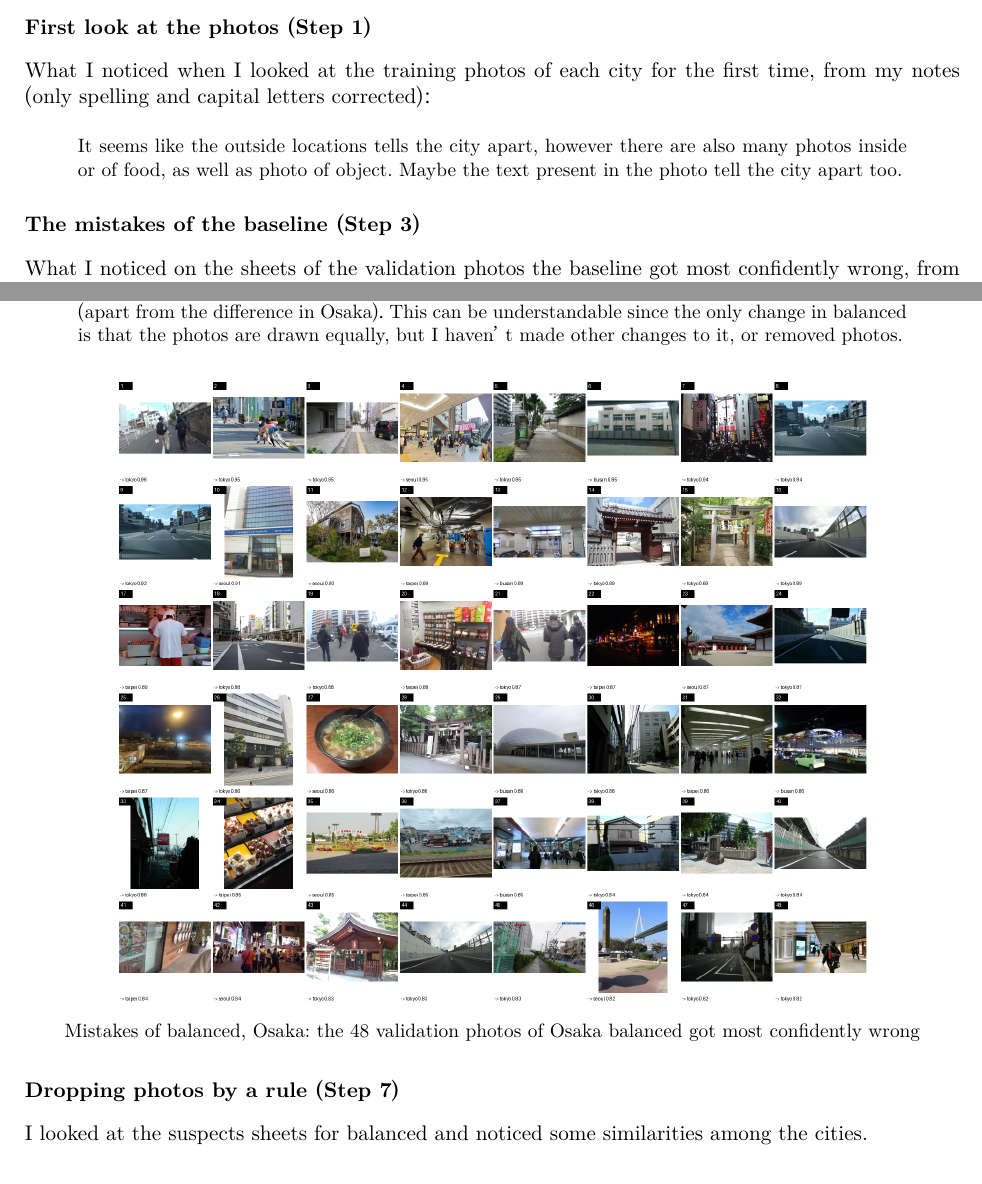
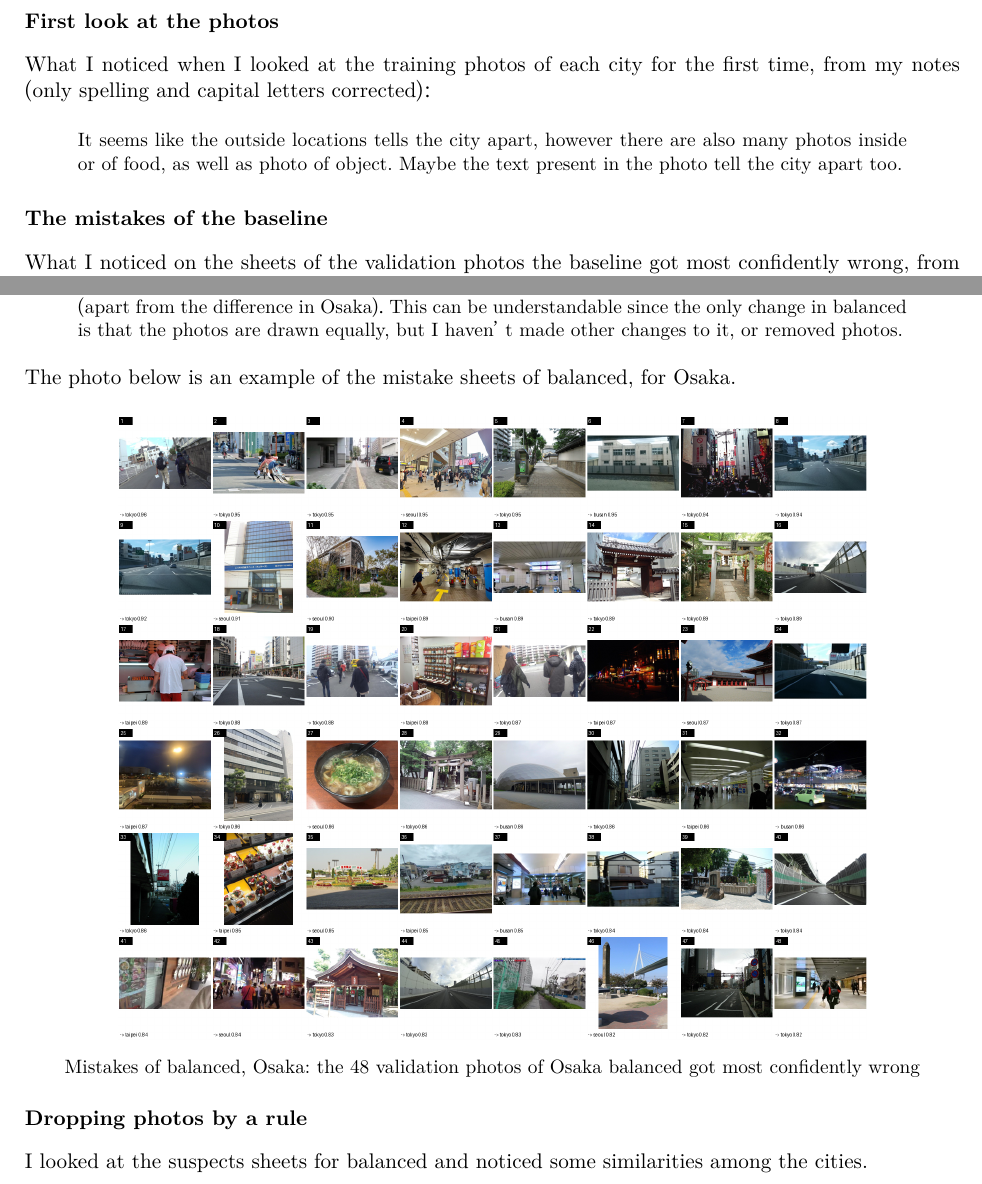
Before and after one commit to giuliag9/MAS1004-assignment2, a LaTeX document (long_report/long_report.tex): two parts of pages 4 and 5 of 14, joined at a grey line, cut so that both start at the same text. Compiled offline with XeLaTeX.

Commit message:
Long report: step names out of the subsection titles; line before the balanced mistakes example
Co-Authored-By: Claude Opus 5.5 <noreply@anthropic.com>
Claude-Session: https://claude.ai/code/session_012WCcwhv6WwxtD3NQYAvQih

```diff
--- a/long_report/long_report.tex
+++ b/long_report/long_report.tex
@@ -125,13 +125,13 @@ The final track A I choose is balanced\_zoom\_small\_lr. The reason is that it i
 
 While working on the assignment, looking at the photos, particularly the mistake sheets and suspect sheets, was useful for choosing changes to try, and what could be improved.
 
-\subsection*{First look at the photos (Step 1)}
+\subsection*{First look at the photos}
 What I noticed when I looked at the training photos of each city for the first time, from my notes (only spelling and capital letters corrected):
 \begin{quote}\small
 It seems like the outside locations tells the city apart, however there are also many photos inside or of food, as well as photo of object. Maybe the text present in the photo tell the city apart too.
 \end{quote}
 
-\subsection*{The mistakes of the baseline (Step 3)}
+\subsection*{The mistakes of the baseline}
 What I noticed on the sheets of the validation photos the baseline got most confidently wrong, from my notes (shortened, spelling corrected):
 \begin{quote}\small
 For Busan it seems like it makes mistake mostly on outside photos, mistaken them for other city. For Osaka I notice right away here the mistaken photos are also all outside, I would say they have higher contrast, and more darker color in the images. Interesting is that the majority are guessed to be Tokyo. Whereas for Busan the guess was not mostly Seoul but also Tokyo and Taipei. For Seoul the photo in this sheet are also on a first look all darker, with tones towards blue. I notice there are some vehicles, and a more mixed photos of outside and inside locations. For Taipei these mistaken photos have more nature in them than the other photos in other mistake sheets. Interesting is that image 34 has a text with “Taiwan’ written in it and still the model guessed it as Seoul. For Tokyo  images in this mistake sheets are much more colourful than the other sheets. A mix of city view streets, cars and people. I think overall the mistakes have in common two major elements: first it's mostly outside photos, second it is images taken from afar, not with a closeup or focus but of general surroundings.
@@ -154,11 +154,13 @@ Tokyo mistakes are also still colorful.
 Overall, the mistakes from balanced are not the exact same as the baseline, even if some photos are still the same. I think in general the type of photos in the mistake is sort of the same as baseline (apart from the difference in Osaka). This can be understandable since the only change in balanced is that the photos are drawn equally, but I haven’t made other changes to it, or removed photos.
 \end{quote}
 
+The photo below is an example of the mistake sheets of balanced, for Osaka.
+
 \begin{center}
 \picturefile[0.8\linewidth]{figures/mistakes_balanced_seed0_osaka_00.png}\par\small Mistakes of balanced, Osaka: the 48 validation photos of Osaka balanced got most confidently wrong
 \end{center}
 
-\subsection*{Dropping photos by a rule (Step 7)}
+\subsection*{Dropping photos by a rule}
 I looked at the suspects sheets for balanced and noticed some similarities among the cities.
 
 Each suspects sheet (\texttt{suspects\_balanced\_seed0\_<city>\_00}) shows, for one city, the 48 training photos, out of every fourth one, that the balanced model gave the lowest probability for their own city.
```
